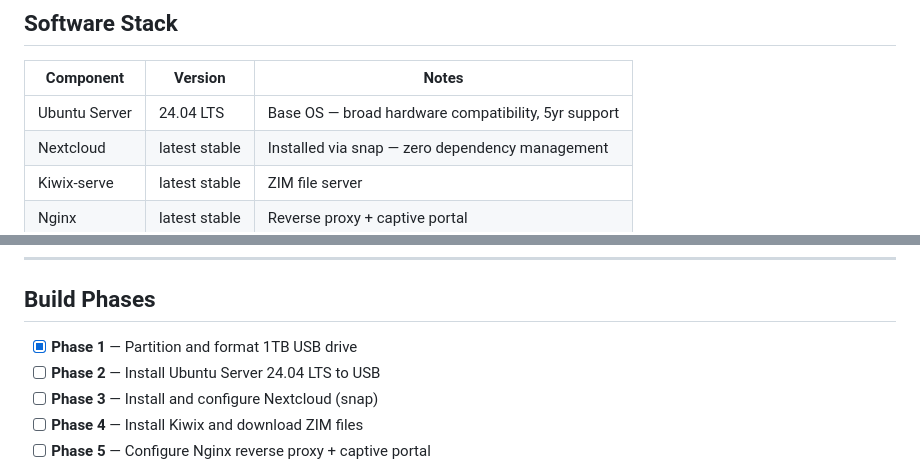
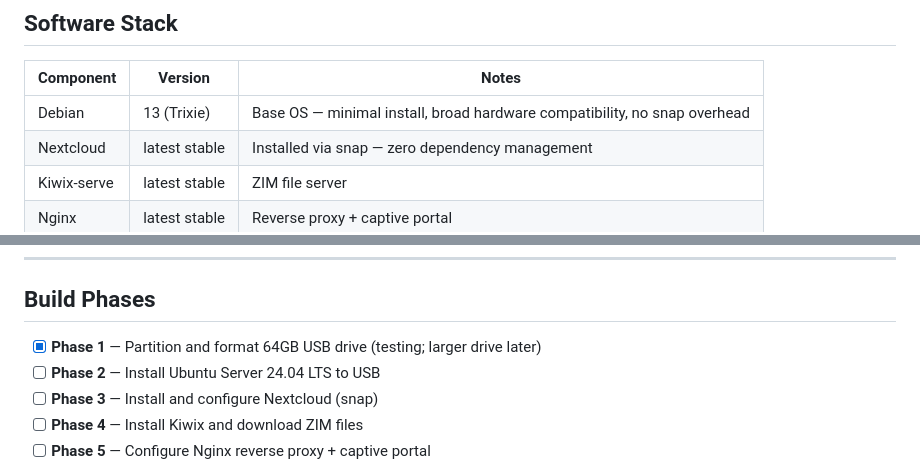
Before and after one commit to joshburbrink/noosphere, a Markdown page: README.md, 2 parts joined by grey strips. GitHub-like rendering.

Commit message:
Switch to Debian 13 Trixie, note 64GB test drive

```diff
--- a/README.md
+++ b/README.md
@@ -75,7 +75,7 @@ A bootable USB system that turns any x86 laptop into an offline information hub
 
 | Component | Version | Notes |
 |---|---|---|
-| Ubuntu Server | 24.04 LTS | Base OS — broad hardware compatibility, 5yr support |
+| Debian | 13 (Trixie) | Base OS — minimal install, broad hardware compatibility, no snap overhead |
 | Nextcloud | latest stable | Installed via snap — zero dependency management |
 | Kiwix-serve | latest stable | ZIM file server |
 | Nginx | latest stable | Reverse proxy + captive portal |
@@ -90,7 +90,7 @@ See [docs/kiwix-content.md](docs/kiwix-content.md) for the full content list (~2
 
 ## Build Phases
 
-- [x] **Phase 1** — Partition and format 1TB USB drive
+- [x] **Phase 1** — Partition and format 64GB USB drive (testing; larger drive later)
 - [ ] **Phase 2** — Install Ubuntu Server 24.04 LTS to USB
 - [ ] **Phase 3** — Install and configure Nextcloud (snap)
 - [ ] **Phase 4** — Install Kiwix and download ZIM files
```
